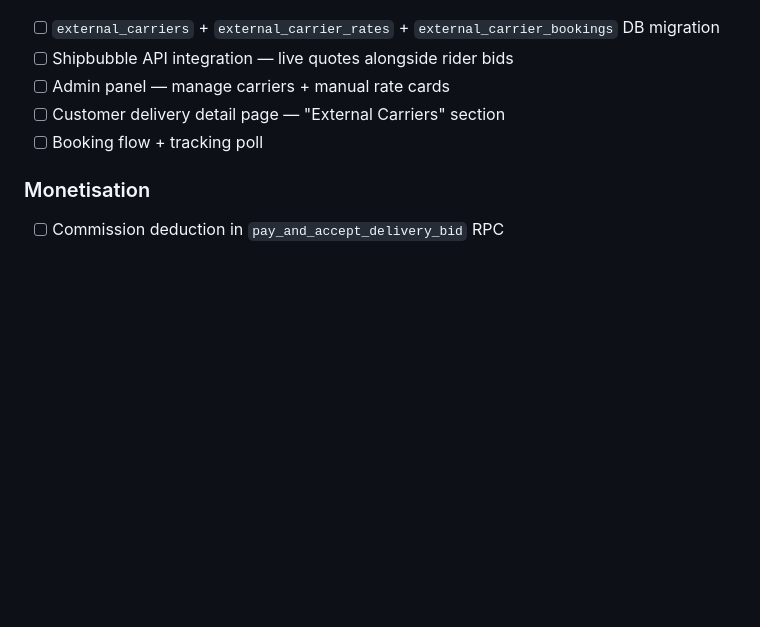
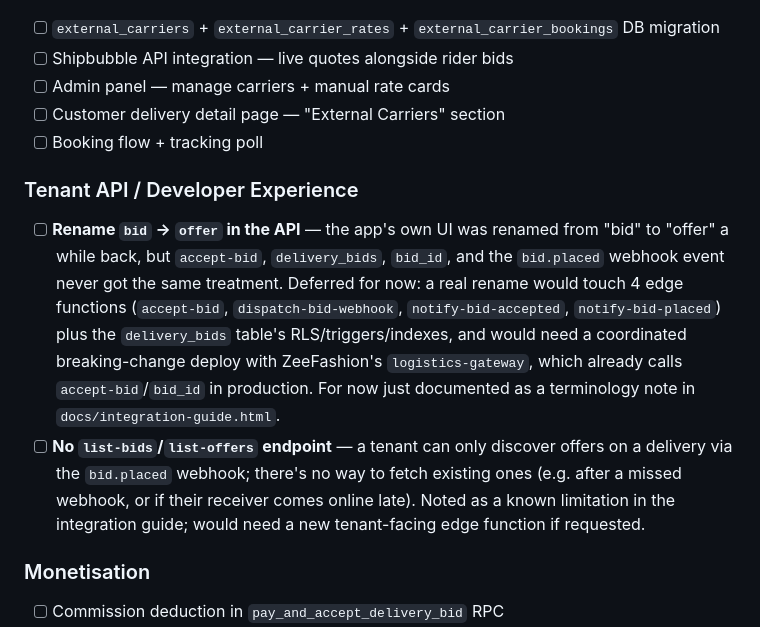
Before and after one commit to zionnite/eziza, a Markdown page: PROGRESS.md, the part around the change. Rendered like a GitHub page; blank space fills up the shorter version.

Commit message:
Track bid-to-offer rename and missing list-bids endpoint as pending

```diff
--- a/PROGRESS.md
+++ b/PROGRESS.md
@@ -322,6 +322,10 @@ Before this, a customer choosing between offers on a delivery had no way to see
 - [ ] Customer delivery detail page — "External Carriers" section
 - [ ] Booking flow + tracking poll
 
+### Tenant API / Developer Experience
+- [ ] **Rename `bid` → `offer` in the API** — the app's own UI was renamed from "bid" to "offer" a while back, but `accept-bid`, `delivery_bids`, `bid_id`, and the `bid.placed` webhook event never got the same treatment. Deferred for now: a real rename would touch 4 edge functions (`accept-bid`, `dispatch-bid-webhook`, `notify-bid-accepted`, `notify-bid-placed`) plus the `delivery_bids` table's RLS/triggers/indexes, and would need a coordinated breaking-change deploy with ZeeFashion's `logistics-gateway`, which already calls `accept-bid`/`bid_id` in production. For now just documented as a terminology note in `docs/integration-guide.html`.
+- [ ] **No `list-bids`/`list-offers` endpoint** — a tenant can only discover offers on a delivery via the `bid.placed` webhook; there's no way to fetch existing ones (e.g. after a missed webhook, or if their receiver comes online late). Noted as a known limitation in the integration guide; would need a new tenant-facing edge function if requested.
+
 ### Monetisation
 - [ ] Commission deduction in `pay_and_accept_delivery_bid` RPC
 - [ ] Markup on external carrier quotes
```
